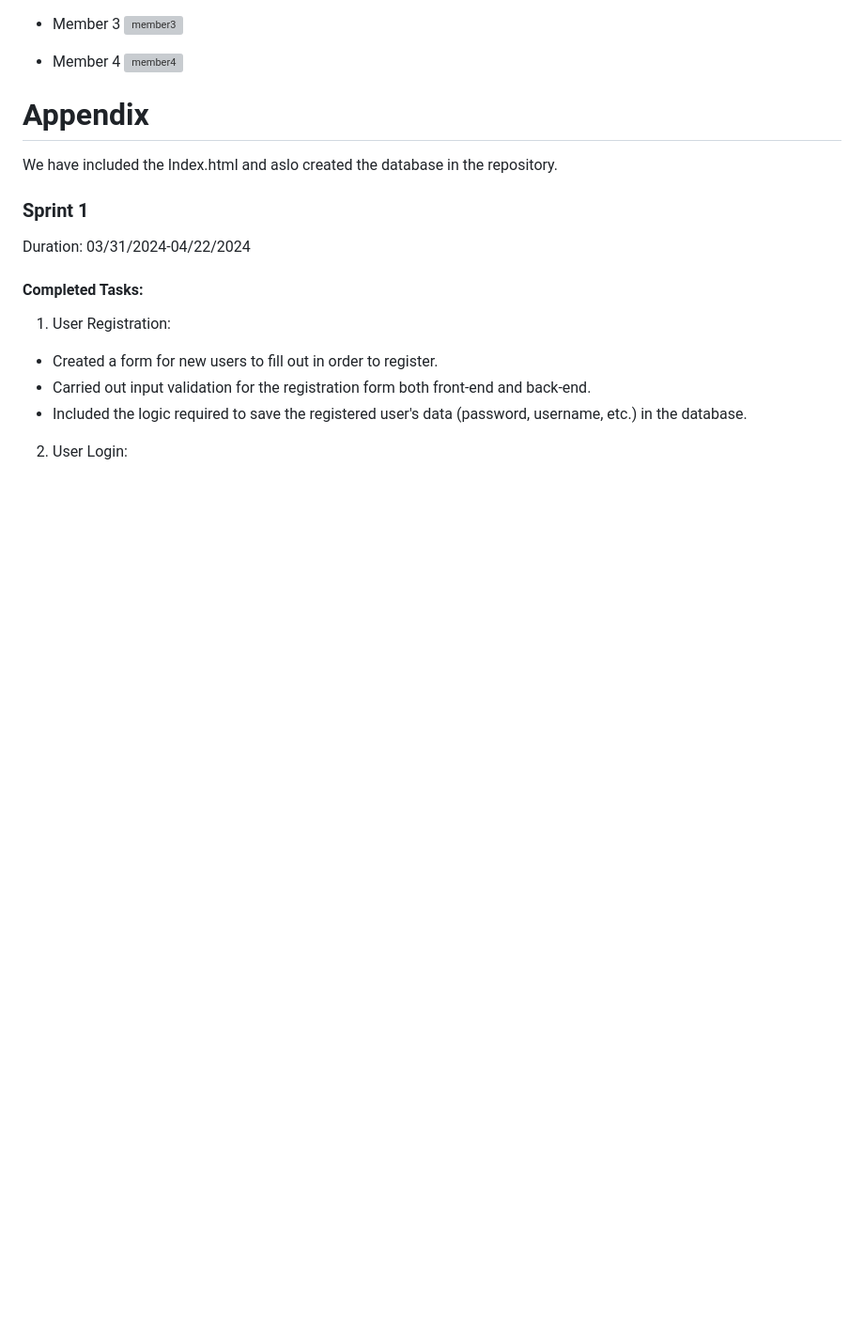
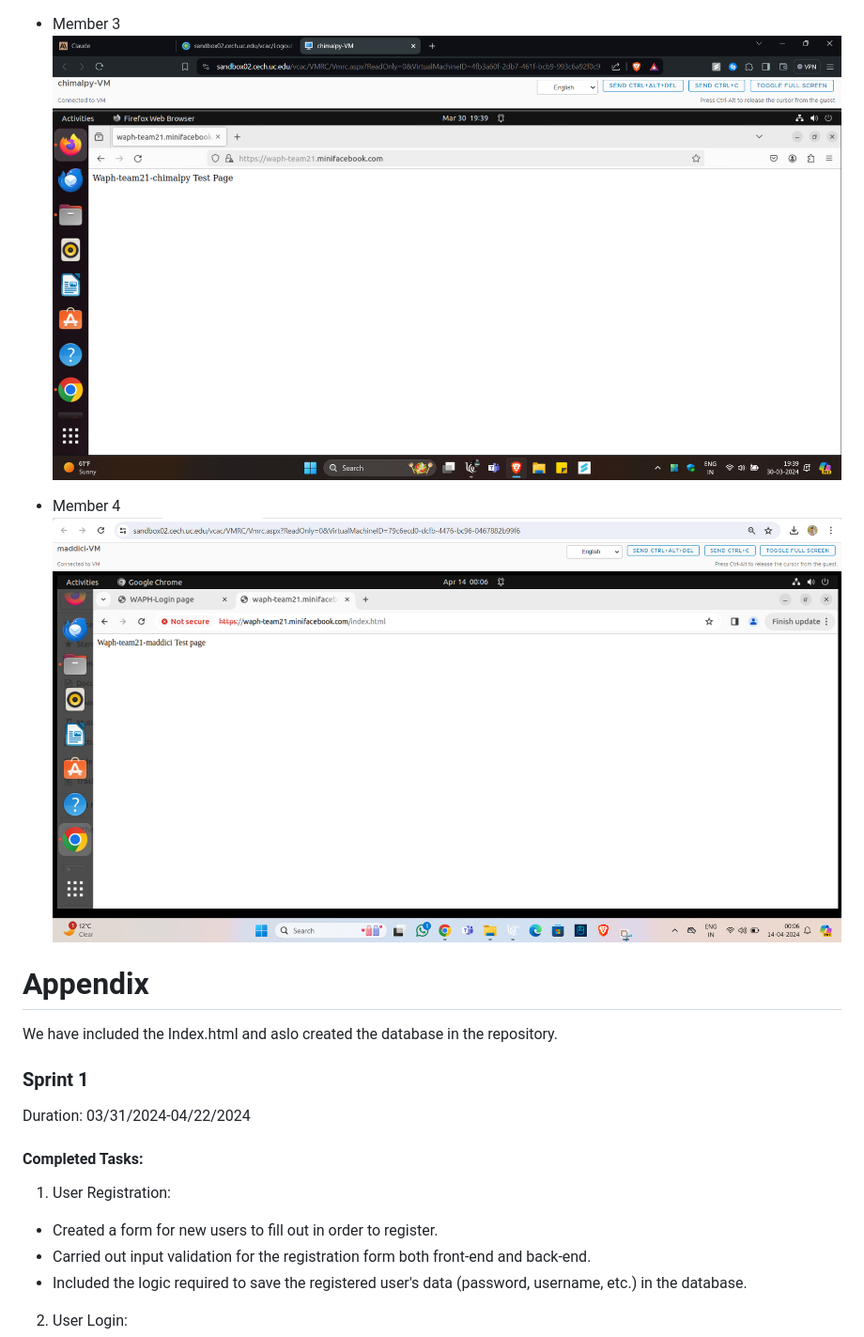
Before and after one commit to waph-team21/waph-teamproject, a Markdown page: README.md, the part around one of its changes. Shown at 94% size. Rendered like a GitHub page; blank space fills up the shorter version; grey boxes are pictures that could not be loaded.

```diff
--- a/README.md
+++ b/README.md
@@ -67,9 +67,9 @@ Formatted and copied code skeleton form Lab3 to team repo waph-team21,commited t
 
 - Member 3
-![member3](images/lokeshtesthtml.png)
+![member3](Images/lokeshtesthtml.png)
 
 - Member 4
-![member4](images/maddici-index.png)
+![member4](Images/maddici-index.png)
 
 # Appendix
 
```
Also changed, not shown: other parts of README.md (+10 -10 lines).
